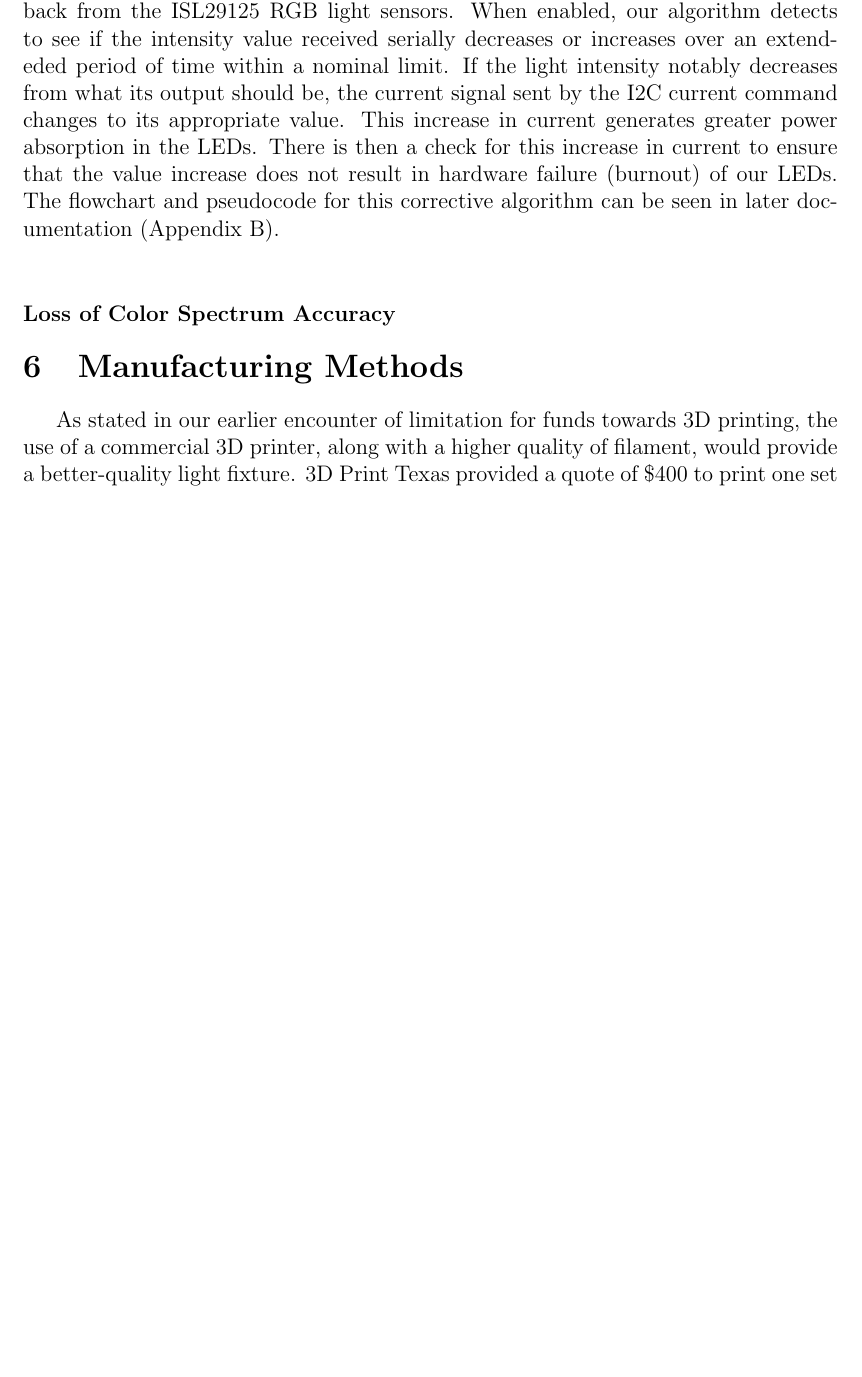
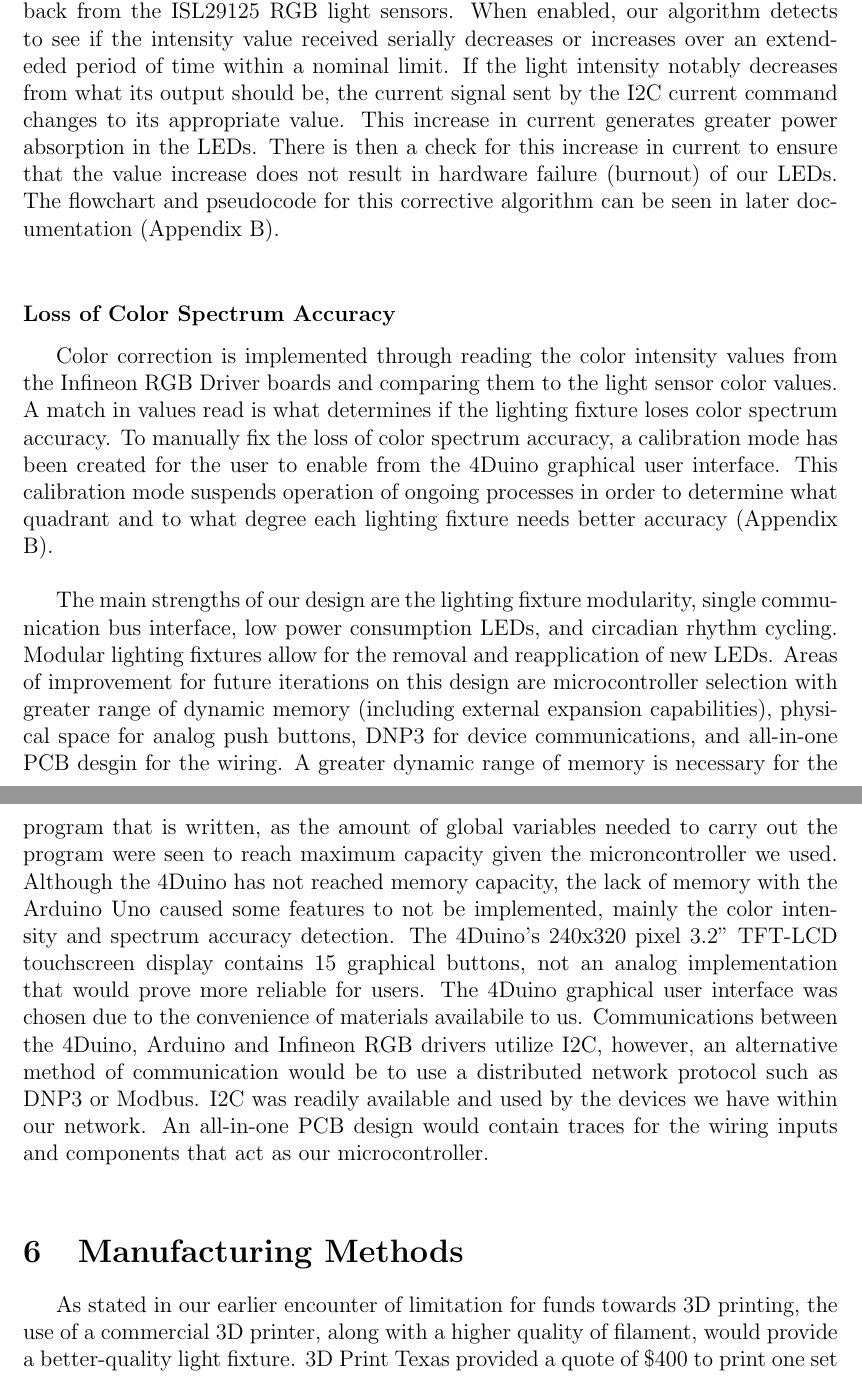
Before and after one commit to croberson94/ILCS, a LaTeX thesis (LaTeX Report/Final_Design_Report.tex): part of page 26 of 55 before the commit and two parts of pages 26 and 27 of 55 after it, the two joined at a grey line, cut so that both start at the same text, the shorter picture padded with empty space. Compiled offline with pdfLaTeX.

Commit message:
Strengths weaknesses addition

```diff
--- a/LaTeX Report/Final_Design_Report.tex
+++ b/LaTeX Report/Final_Design_Report.tex
@@ -378,15 +378,18 @@ The Workshop 4 IDE Arduino Extended Graphics 4Duino allows users to write progra
 %% Automatic Light Compensation Algorithm
 \subsection{Light Compensation Algorithm}
 One of the main issues with light fixtures that was noted by our NASA contact, George Salazar, was the yellowing of light diffusing covers over the light sources. The topic description from the TSGC also noted light degradation as an issue which must be addressed by an "intelligent" control system. We propose a light compensating algorithm using a feedback loop between the light driver and light sensor which can offset the loss of intensity over time and loss in color spectrum accuracy due to light cover yellowing.\\
+
 \subsubsection{Loss of Intensity}
 %describe current correction
 The creation of our automatic light compensation algorithm required sensor feedback from the ISL29125 RGB light sensors. When enabled, our algorithm detects to see if the intensity value received serially decreases or increases over an extendeded period of time within a nominal limit. If the light intensity notably decreases from what its output should be, the current signal sent by the I2C current command changes to its appropriate value. This increase in current generates greater power absorption in the LEDs. There is then a check for this increase in current to ensure that the value increase does not result in hardware failure (burnout) of our LEDs. The flowchart and pseudocode for this corrective algorithm can be seen in later documentation (Appendix B). \\
 
 \subsubsection{Loss of Color Spectrum Accuracy}
 %describe color correction
-
+Color correction is implemented through reading the color intensity values from the Infineon RGB Driver boards and comparing them to the light sensor color values. A match in values read is what determines if the lighting fixture loses color spectrum accuracy. To manually fix the loss of color spectrum accuracy, a calibration mode has been created for the user to enable from the 4Duino graphical user interface. This calibration mode suspends operation of ongoing processes in order to determine what quadrant and to what degree each lighting fixture needs better accuracy (Appendix B). \\
 
 % Strengths and Weaknesses Section (Overall Thoughts, Improvements)
+The main strengths of our design are the lighting fixture modularity, single communication bus interface, low power consumption LEDs, and circadian rhythm cycling. Modular lighting fixtures allow for the removal and reapplication of new LEDs.
+Areas of improvement for future iterations on this design are microcontroller selection with greater range of dynamic memory (including external expansion capabilities), physical space for analog push buttons, DNP3 for device communications, and all-in-one PCB desgin for the wiring. A greater dynamic range of memory is necessary for the program that is written, as the amount of global variables needed to carry out the program were seen to reach maximum capacity given the microncontroller we used. Although the 4Duino has not reached memory capacity, the lack of memory with the Arduino Uno caused some features to not be implemented, mainly the color intensity and spectrum accuracy detection. The 4Duino's 240x320 pixel 3.2" TFT-LCD touchscreen display contains 15 graphical buttons, not an analog implementation that would prove more reliable for users. The 4Duino graphical user interface was chosen due to the convenience of materials availabile to us. Communications between the 4Duino, Arduino and Infineon RGB drivers utilize I2C, however, an alternative method of communication would be to use a distributed network protocol such as DNP3 or Modbus. I2C was readily available and used by the devices we have within our network. An all-in-one PCB design would contain traces for the wiring inputs and components that act as our microcontroller. \\
 
 \section{Manufacturing Methods}
 As stated in our earlier encounter of limitation for funds towards 3D printing, the use of a commercial 3D printer, along with a higher quality of filament, would provide a better-quality light fixture. 3D Print Texas provided a quote of \$400 to print one set of the light fixture through printers with enhanced capabilities, such as finer printing and larger dimensions, compared to HCC's provided printers.
```
